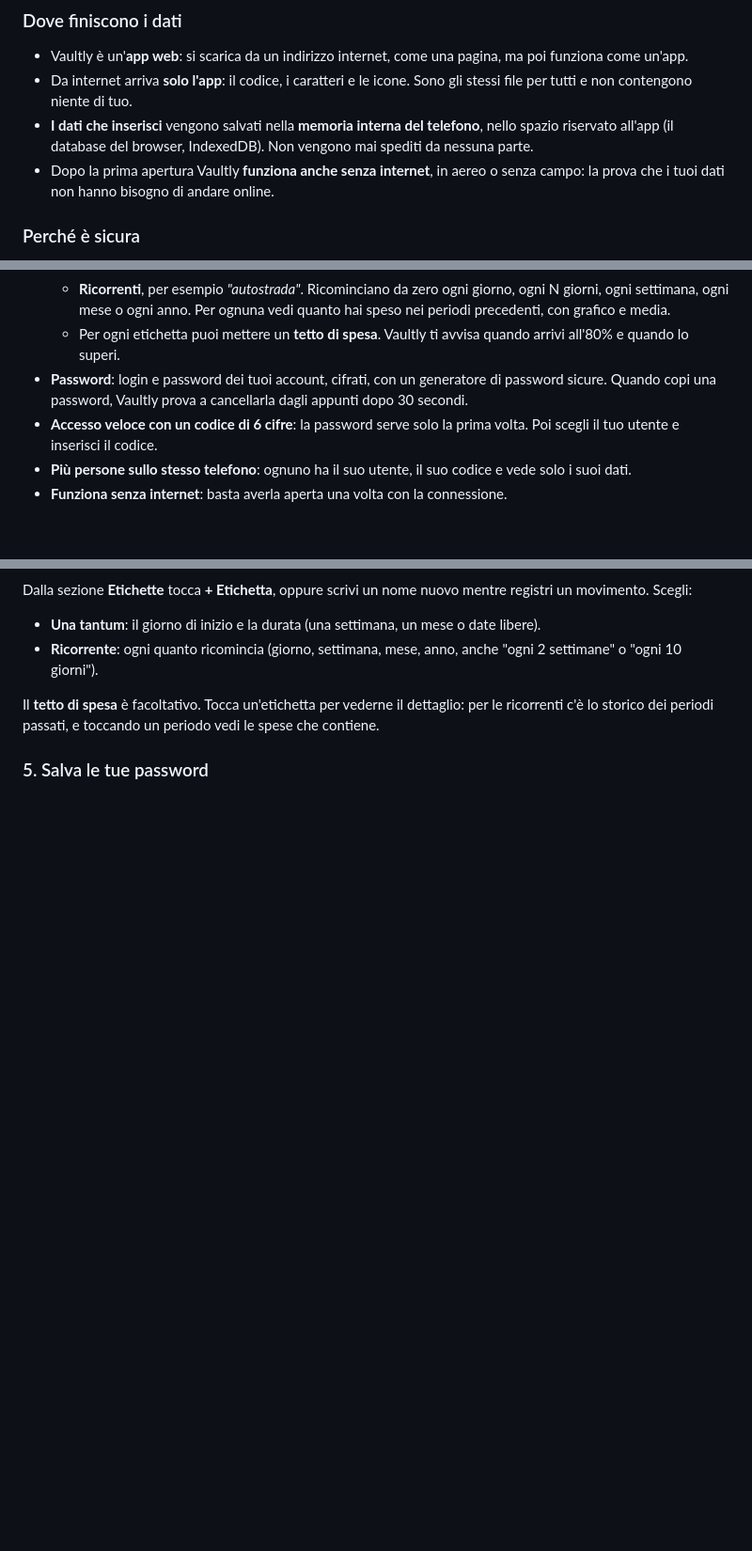
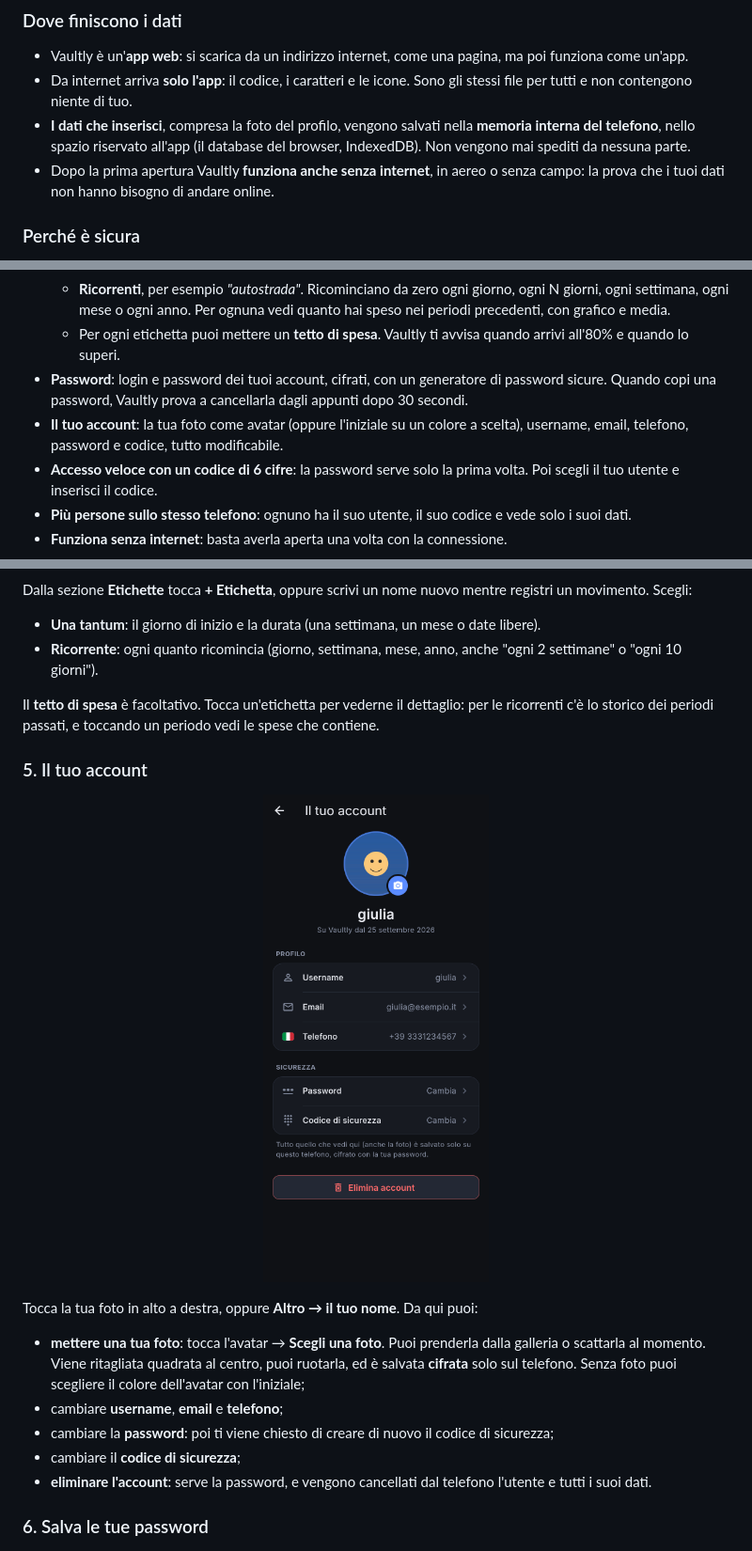
Before and after one commit to 4Kumiho/VaultlyPhone, a Markdown page: README.md, 3 parts joined by grey strips. Shown at 94% size. GitHub-like rendering; pictures changed too: docs/images/account.png (added); blank space fills up the shorter version.

```diff
--- a/README.md
+++ b/README.md
@@ -17,7 +17,7 @@
 
 - Vaultly è un'**app web**: si scarica da un indirizzo internet, come una pagina, ma poi funziona come un'app.
 - Da internet arriva **solo l'app**: il codice, i caratteri e le icone. Sono gli stessi file per tutti e non contengono niente di tuo.
-- **I dati che inserisci** vengono salvati nella **memoria interna del telefono**, nello spazio riservato all'app (il database del browser, IndexedDB). Non vengono mai spediti da nessuna parte.
+- **I dati che inserisci**, compresa la foto del profilo, vengono salvati nella **memoria interna del telefono**, nello spazio riservato all'app (il database del browser, IndexedDB). Non vengono mai spediti da nessuna parte.
 - Dopo la prima apertura Vaultly **funziona anche senza internet**, in aereo o senza campo: la prova che i tuoi dati non hanno bisogno di andare online.
 
 ### Perché è sicura
@@ -72,6 +72,7 @@
   - **Ricorrenti**, per esempio *"autostrada"*. Ricominciano da zero ogni giorno, ogni N giorni, ogni settimana, ogni mese o ogni anno. Per ognuna vedi quanto hai speso nei periodi precedenti, con grafico e media.
   - Per ogni etichetta puoi mettere un **tetto di spesa**. Vaultly ti avvisa quando arrivi all'80% e quando lo superi.
 - **Password**: login e password dei tuoi account, cifrati, con un generatore di password sicure. Quando copi una password, Vaultly prova a cancellarla dagli appunti dopo 30 secondi.
+- **Il tuo account**: la tua foto come avatar (oppure l'iniziale su un colore a scelta), username, email, telefono, password e codice, tutto modificabile.
 - **Accesso veloce con un codice di 6 cifre**: la password serve solo la prima volta. Poi scegli il tuo utente e inserisci il codice.
 - **Più persone sullo stesso telefono**: ognuno ha il suo utente, il suo codice e vede solo i suoi dati.
 - **Funziona senza internet**: basta averla aperta una volta con la connessione.
@@ -166,7 +167,21 @@ Dalla sezione **Etichette** tocca **+ Etichetta**, oppure scrivi un nome nuovo m
 
 Il **tetto di spesa** è facoltativo. Tocca un'etichetta per vederne il dettaglio: per le ricorrenti c'è lo storico dei periodi passati, e toccando un periodo vedi le spese che contiene.
 
-### 5. Salva le tue password
+### 5. Il tuo account
+
+<p align="center">
+  <img src="docs/images/account.png" width="240" alt="Il tuo account">
+</p>
+
+Tocca la tua foto in alto a destra, oppure **Altro → il tuo nome**. Da qui puoi:
+
+- **mettere una tua foto**: tocca l'avatar → **Scegli una foto**. Puoi prenderla dalla galleria o scattarla al momento. Viene ritagliata quadrata al centro, puoi ruotarla, ed è salvata **cifrata** solo sul telefono. Senza foto puoi scegliere il colore dell'avatar con l'iniziale;
+- cambiare **username**, **email** e **telefono**;
+- cambiare la **password**: poi ti viene chiesto di creare di nuovo il codice di sicurezza;
+- cambiare il **codice di sicurezza**;
+- **eliminare l'account**: serve la password, e vengono cancellati dal telefono l'utente e tutti i suoi dati.
+
+### 6. Salva le tue password
 
 <p align="center">
   <img src="docs/images/vault.png" width="240" alt="Password">
```
Also changed, not shown: CLAUDE.md (+1 -0 lines), 15 other files.
